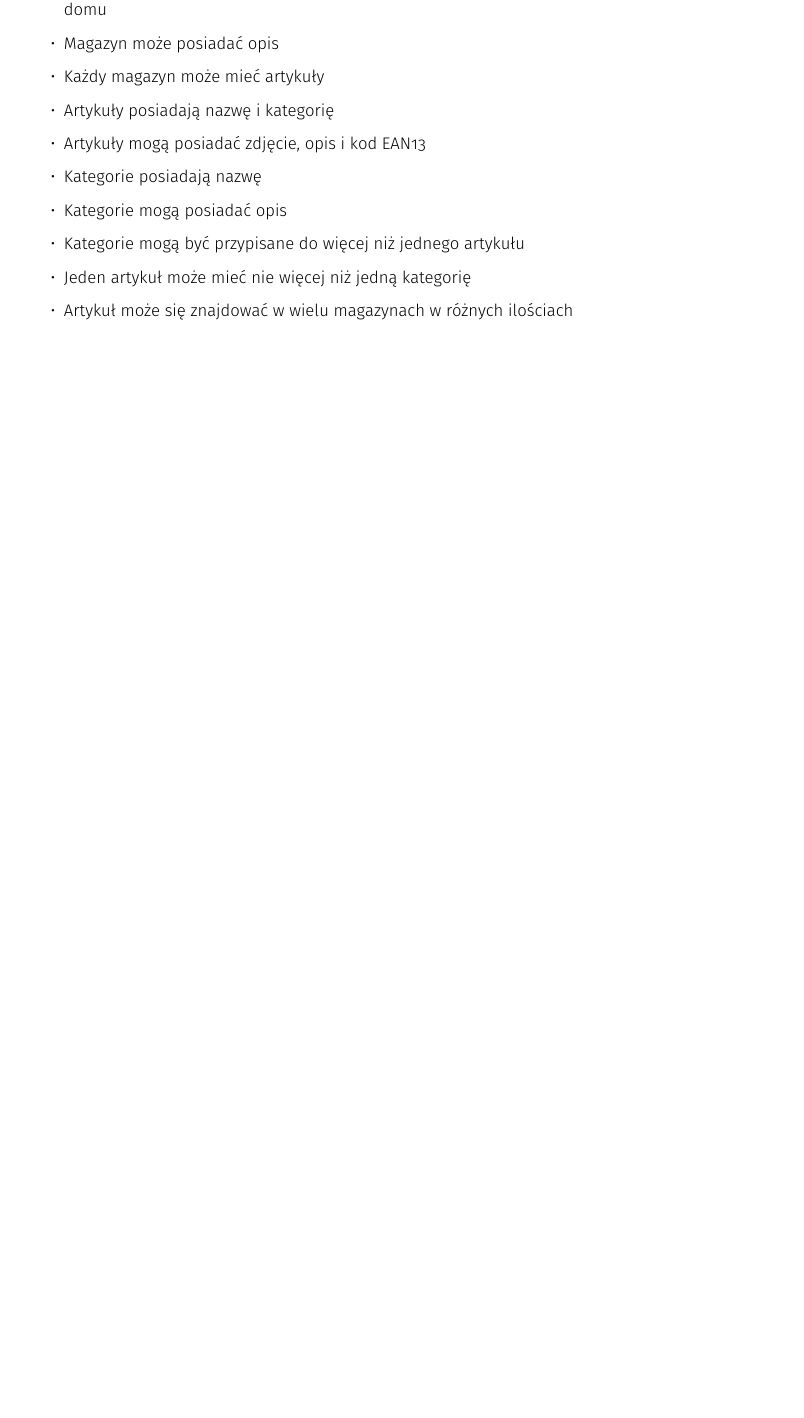
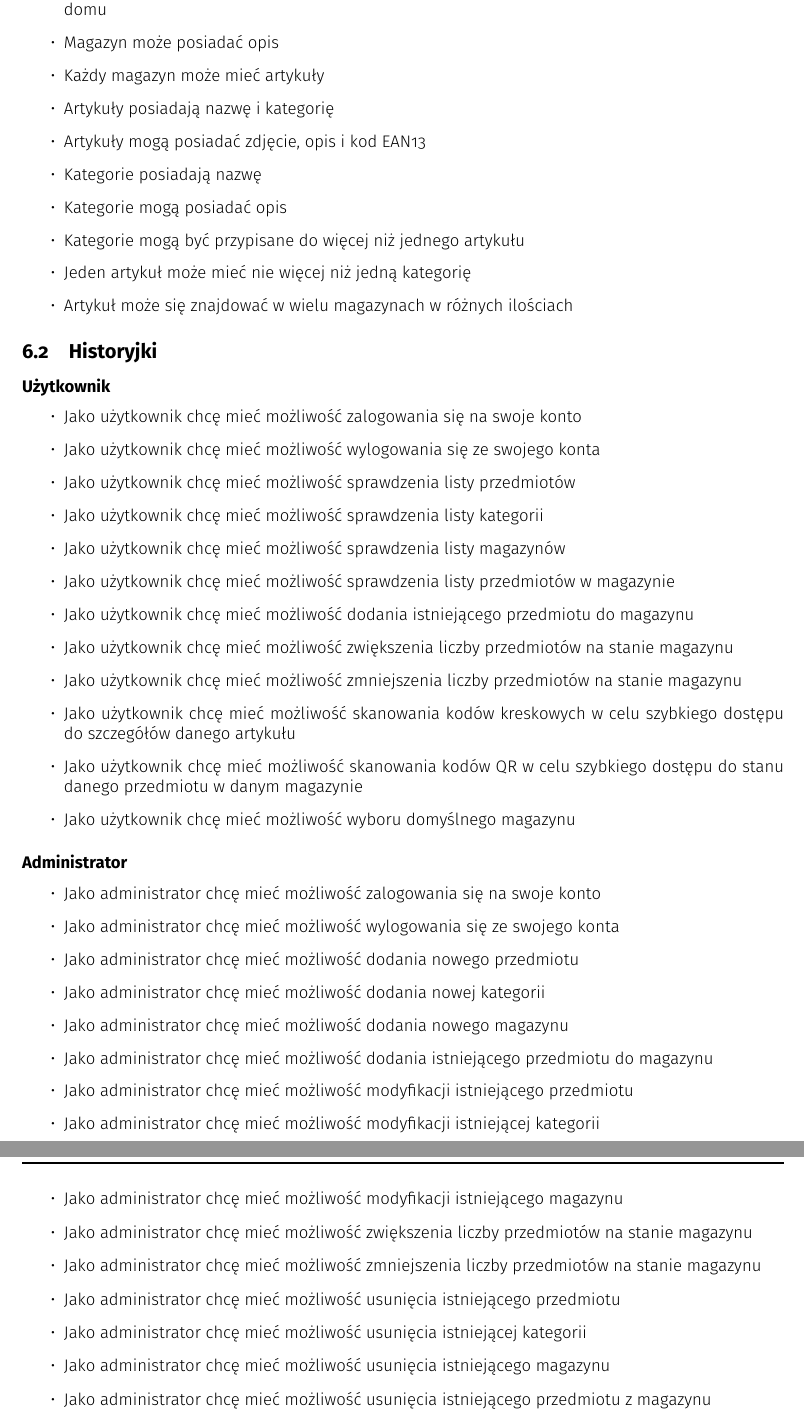
Before and after one commit to itsvoit/scan-and-store, a LaTeX document (docs/documentation/main.tex, which reads docs/documentation/sections/requirements.tex): part of page 8 of 16 before the commit and two parts of pages 8 and 9 of 17 after it, the two joined at a grey line, cut so that both start at the same text, the shorter picture padded with empty space. Compiled offline with pdfLaTeX.

Commit message:
Add user stories and tech stack description
- add user stories in Section 'Specyfikacja wymagan na produkt
  programowy'
- add tech stack description in Section 'Zalozenia wstepne'
- add '(opcja)' in optional headers to potentially remove the unused and
  not needed sections later on
- add API, REST and REST API to the dictionary

```diff
--- a/docs/documentation/sections/requirements.tex
+++ b/docs/documentation/sections/requirements.tex
@@ -16,5 +16,39 @@
             \item Jeden artykuł może mieć nie więcej niż jedną kategorię
             \item Artykuł może się znajdować w wielu magazynach w różnych ilościach
         \end{itemize}
+    \subsection{Historyjki}
+        \subsubsection*{Użytkownik}
+            \begin{itemize}
+                \item Jako użytkownik chcę mieć możliwość zalogowania się na swoje konto
+                \item Jako użytkownik chcę mieć możliwość wylogowania się ze swojego konta
+                \item Jako użytkownik chcę mieć możliwość sprawdzenia listy przedmiotów
+                \item Jako użytkownik chcę mieć możliwość sprawdzenia listy kategorii
+                \item Jako użytkownik chcę mieć możliwość sprawdzenia listy magazynów
+                \item Jako użytkownik chcę mieć możliwość sprawdzenia listy przedmiotów w magazynie
+                \item Jako użytkownik chcę mieć możliwość dodania istniejącego przedmiotu do magazynu
+                \item Jako użytkownik chcę mieć możliwość zwiększenia liczby przedmiotów na stanie magazynu
+                \item Jako użytkownik chcę mieć możliwość zmniejszenia liczby przedmiotów na stanie magazynu
+                \item Jako użytkownik chcę mieć możliwość skanowania kodów kreskowych w celu szybkiego dostępu do szczegółów danego artykułu
+                \item Jako użytkownik chcę mieć możliwość skanowania kodów QR w celu szybkiego dostępu do stanu danego przedmiotu w danym magazynie
+                \item Jako użytkownik chcę mieć możliwość wyboru domyślnego magazynu
+            \end{itemize}
+        \subsubsection*{Administrator}
+            \begin{itemize}
+                \item Jako administrator chcę mieć możliwość zalogowania się na swoje konto
+                \item Jako administrator chcę mieć możliwość wylogowania się ze swojego konta
+                \item Jako administrator chcę mieć możliwość dodania nowego przedmiotu
+                \item Jako administrator chcę mieć możliwość dodania nowej kategorii
+                \item Jako administrator chcę mieć możliwość dodania nowego magazynu
+                \item Jako administrator chcę mieć możliwość dodania istniejącego przedmiotu do magazynu
+                \item Jako administrator chcę mieć możliwość modyfikacji istniejącego przedmiotu
+                \item Jako administrator chcę mieć możliwość modyfikacji istniejącej kategorii
+                \item Jako administrator chcę mieć możliwość modyfikacji istniejącego magazynu
+                \item Jako administrator chcę mieć możliwość zwiększenia liczby przedmiotów na stanie magazynu
+                \item Jako administrator chcę mieć możliwość zmniejszenia liczby przedmiotów na stanie magazynu
+                \item Jako administrator chcę mieć możliwość usunięcia istniejącego przedmiotu
+                \item Jako administrator chcę mieć możliwość usunięcia istniejącej kategorii
+                \item Jako administrator chcę mieć możliwość usunięcia istniejącego magazynu
+                \item Jako administrator chcę mieć możliwość usunięcia istniejącego przedmiotu z magazynu
+            \end{itemize}
 
 \end{document}
```
Also changed, not shown: docs/documentation/sections/acronims.tex (+1 -1 lines), docs/documentation/sections/assumptions.tex (+18 -3 lines), docs/documentation/sections/dictionary.tex (+4 -1 lines), docs/documentation/sections/implementation.tex (+1 -1 lines), docs/documentation/sections/state-of-the-art.tex (+1 -1 lines), docs/documentation/main.pdf.
